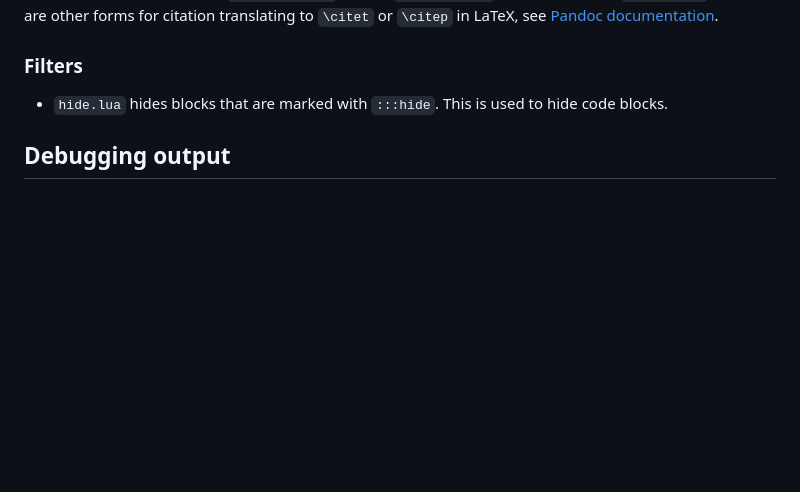
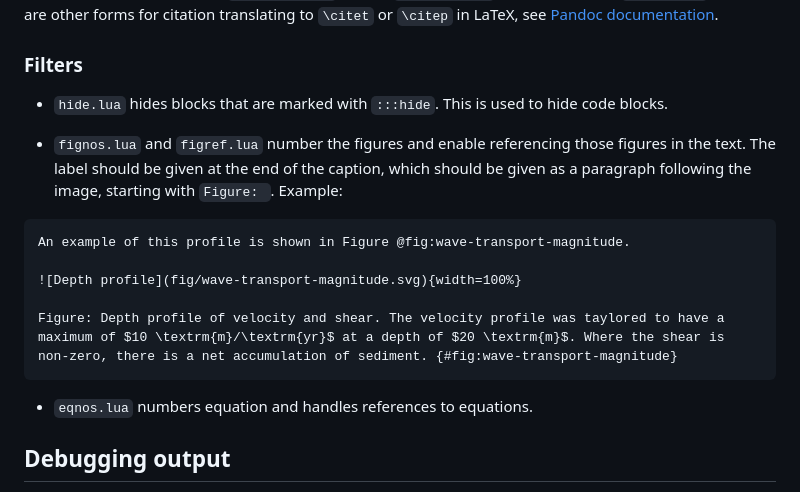
Before and after one commit to MindTheGap-ERC/CarboKitten-research-paper, a Markdown page: README.md, the part around the change. Rendered like a GitHub page; blank space fills up the shorter version.

````diff
--- a/README.md
+++ b/README.md
@@ -84,6 +84,18 @@ Citations follow a syntax like `@Bosscher1992`, where `Bosscher1992` is an entry
 
 - `hide.lua` hides blocks that are marked with `:::hide`. This is used to hide code blocks.
 
+- `fignos.lua` and `figref.lua` number the figures and enable referencing those figures in the text. The label should be given at the end of the caption, which should be given as a paragraph following the image, starting with `Figure: `. Example:
+
+```md
+An example of this profile is shown in Figure @fig:wave-transport-magnitude.
+
+![Depth profile](fig/wave-transport-magnitude.svg){width=100%}
+
+Figure: Depth profile of velocity and shear. The velocity profile was taylored to have a maximum of $10 \textrm{m}/\textrm{yr}$ at a depth of $20 \textrm{m}$. Where the shear is non-zero, there is a net accumulation of sediment. {#fig:wave-transport-magnitude}
+```
+
+- `eqnos.lua` numbers equation and handles references to equations.
+
 ## Debugging output
 
 To debug the conversion from Markdown to LaTeX it is sometimes useful to look at Pandoc's abstract syntax tree directly. Pandoc can show this when using `-t native`. This can also run with `make debug`.
````
Also changed, not shown: md/paper.md (+15 -2 lines), md/fig/atoll-map.png, md/fig/atoll-profile.png, 1 other file.
